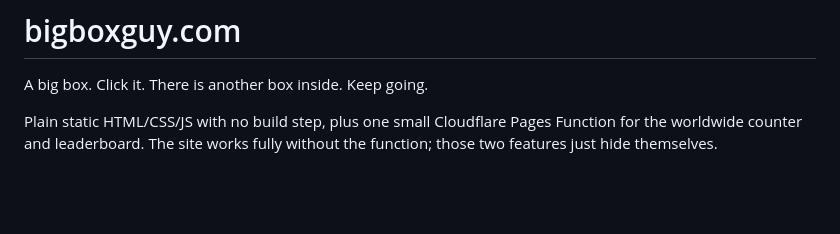
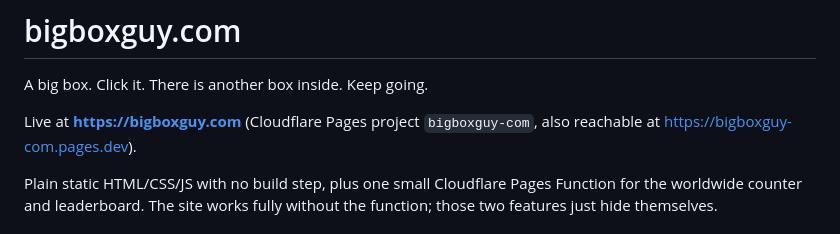
Before and after one commit to Ardyn-Systems/bigboxguy.com, a Markdown page: README.md, the part around the change. GitHub-like rendering; blank space fills up the shorter version.

Commit message:
README: live URL
Co-Authored-By: Claude Fable 5.1 <noreply@anthropic.com>

```diff
--- a/README.md
+++ b/README.md
@@ -1,6 +1,9 @@
 # bigboxguy.com
 
 A big box. Click it. There is another box inside. Keep going.
+
+Live at **https://bigboxguy.com** (Cloudflare Pages project `bigboxguy-com`,
+also reachable at https://bigboxguy-com.pages.dev).
 
 Plain static HTML/CSS/JS with no build step, plus one small Cloudflare Pages
 Function for the worldwide counter and leaderboard. The site works fully
```
